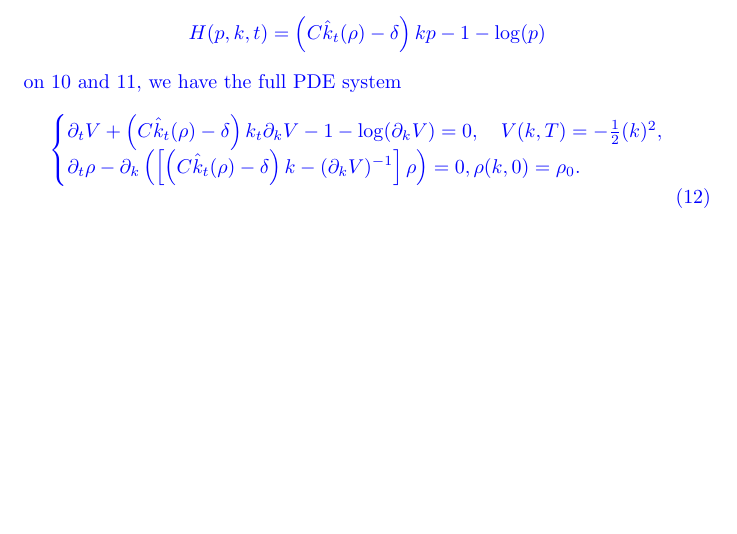
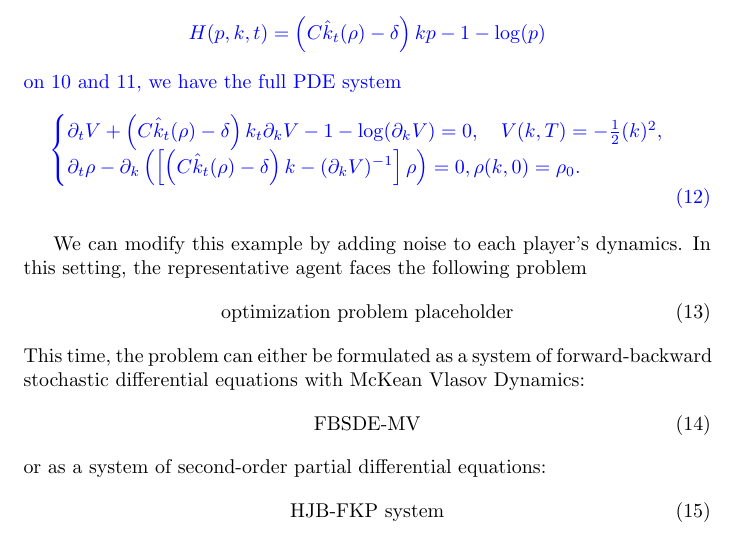
Before and after one commit to fjpAntunes/Mean-Field-Games-Study-Notes, a LaTeX document (qualificacao/document.tex): part of page 6 of 18, cut so that both start at the same text, the shorter picture padded with empty space. Compiled offline with pdfLaTeX.

Commit message:
example: stochastic section structure

```diff
--- a/qualificacao/document.tex
+++ b/qualificacao/document.tex
@@ -243,6 +243,20 @@ on \ref{economic_example:hjb_equation_reduced} and \ref{economic_example:fkp_equ
 % Solve in the HJB-FKP formulation
 
 % Add stochasticity
+We can modify this example by adding noise to each player's dynamics.
+In this setting, the representative agent faces the following problem
+\begin{equation}
+    \text{optimization problem placeholder}
+\end{equation}
+This time, the problem can either be formulated as a system of
+forward-backward stochastic differential equations with McKean Vlasov Dynamics:
+\begin{equation}
+    \text{FBSDE-MV}
+\end{equation}
+or as a system of second-order partial differential equations:
+\begin{equation}
+    \text{HJB-FKP system}
+\end{equation}
 
 % HJB-FKP <> FBSDE
 
```
